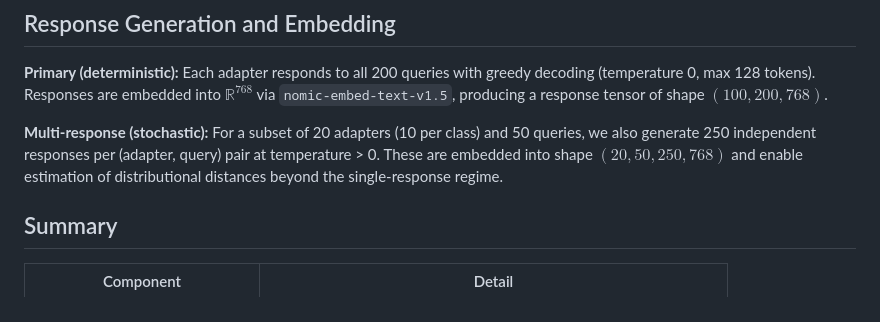
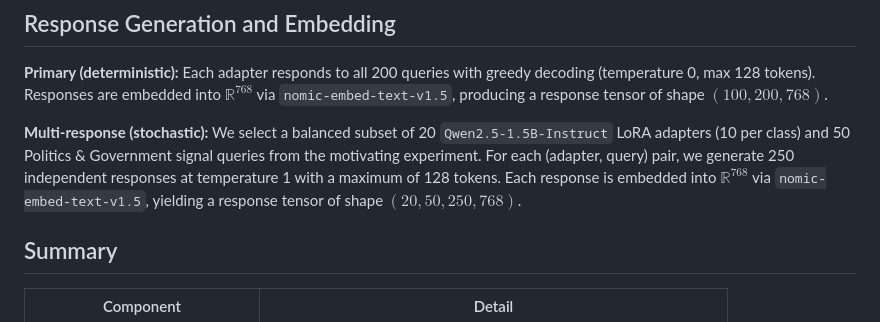
Before and after one commit to hhelm10/bbo, a Markdown page: motivating_experiment.md, the part around the change. Drawn GitHub-style.

Commit message:
Update multi-response description with full details
Co-Authored-By: Claude Opus 4.6 (1M context) <noreply@anthropic.com>

```diff
--- a/motivating_experiment.md
+++ b/motivating_experiment.md
@@ -38,7 +38,7 @@ We construct two query sets of 100 questions each:
 
 **Primary (deterministic):** Each adapter responds to all 200 queries with greedy decoding (temperature 0, max 128 tokens). Responses are embedded into $\mathbb{R}^{768}$ via `nomic-embed-text-v1.5`, producing a response tensor of shape $(100, 200, 768)$.
 
-**Multi-response (stochastic):** For a subset of 20 adapters (10 per class) and 50 queries, we also generate 250 independent responses per (adapter, query) pair at temperature > 0. These are embedded into shape $(20, 50, 250, 768)$ and enable estimation of distributional distances beyond the single-response regime.
+**Multi-response (stochastic):** We select a balanced subset of 20 `Qwen2.5-1.5B-Instruct` LoRA adapters (10 per class) and 50 Politics & Government signal queries from the motivating experiment. For each (adapter, query) pair, we generate 250 independent responses at temperature 1 with a maximum of 128 tokens. Each response is embedded into $\mathbb{R}^{768}$ via `nomic-embed-text-v1.5`, yielding a response tensor of shape $(20, 50, 250, 768)$.
 
 ## Summary
 
```
